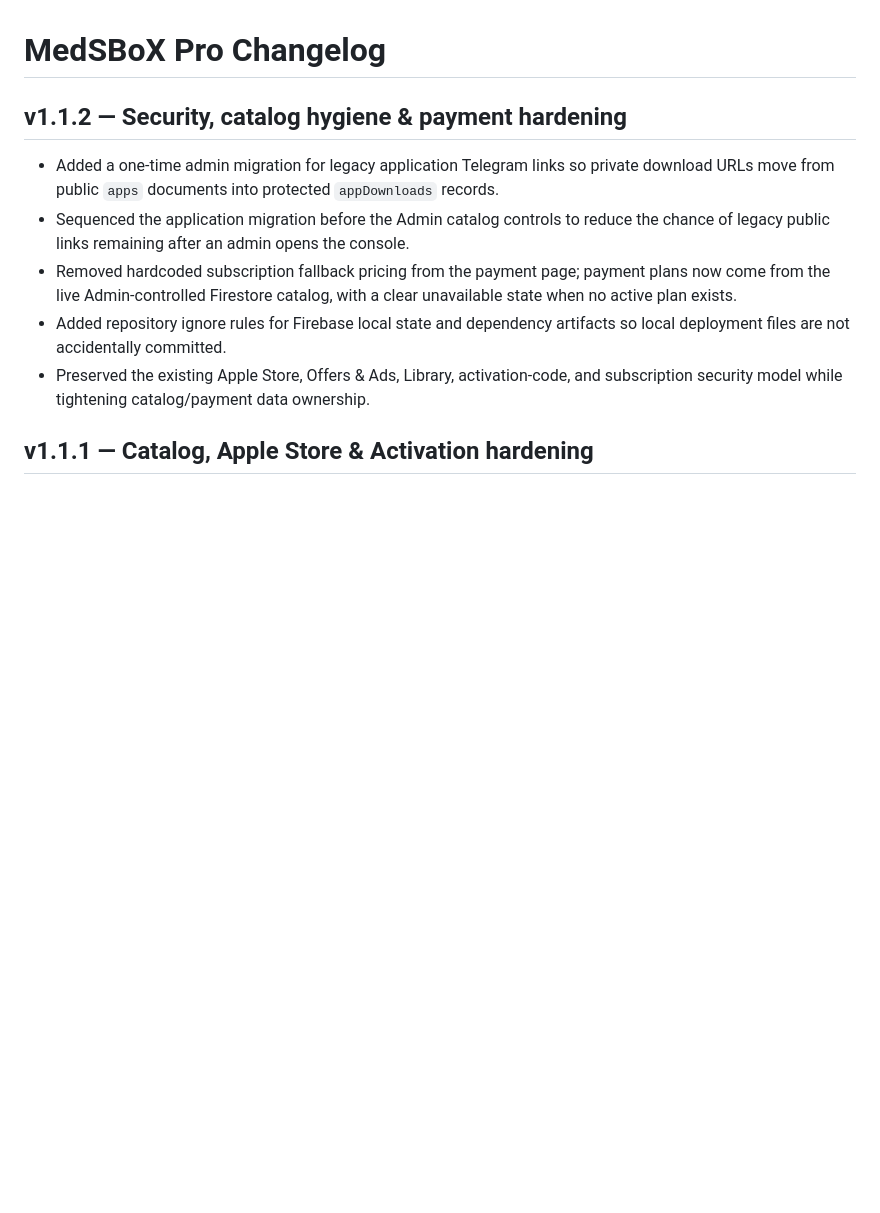
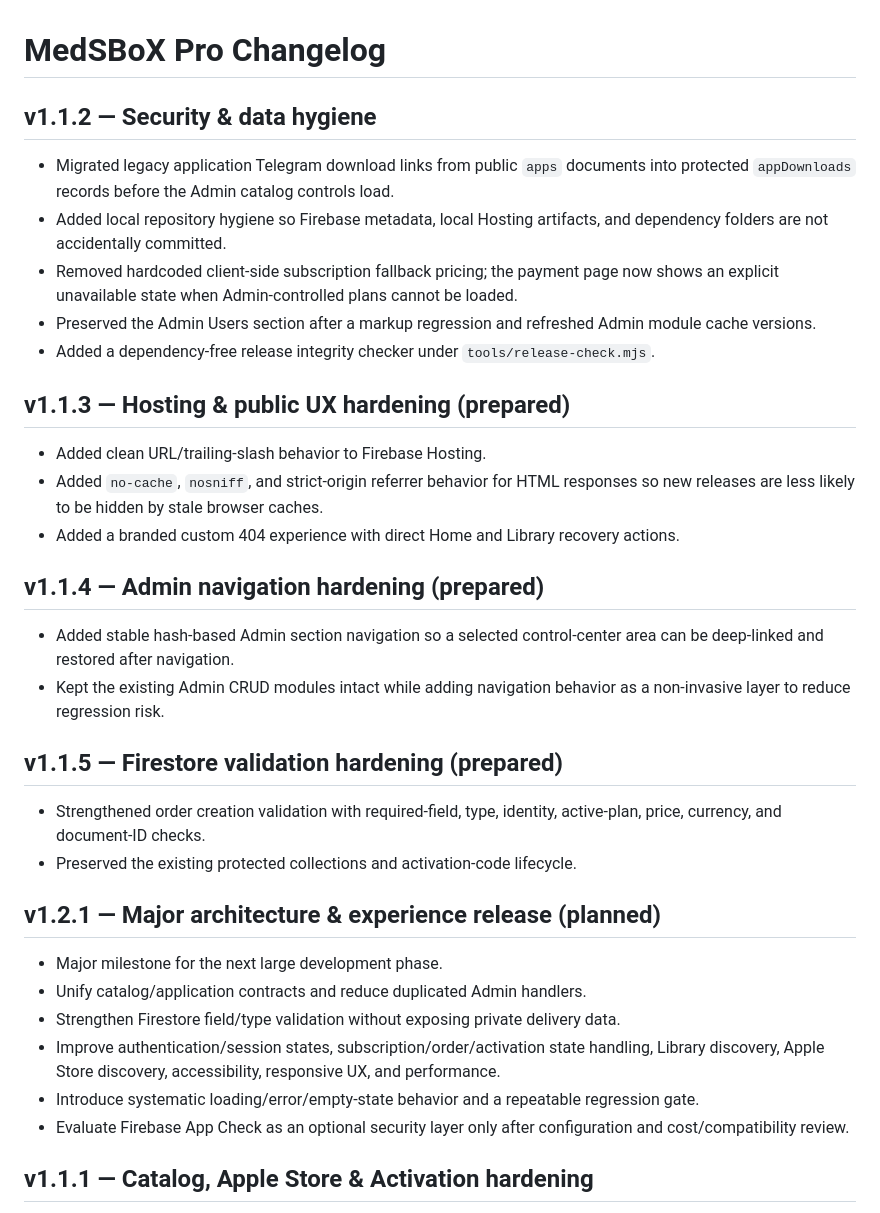
Before and after one commit to qmrmed/MedSBoX, a Markdown page: CHANGELOG.md, the part around the change. Rendered like a GitHub page; blank space fills up the shorter version.

Commit message:
docs: record staged v1.1.3-v1.1.5 improvements and v1.2.1 scope

```diff
--- a/CHANGELOG.md
+++ b/CHANGELOG.md
@@ -1,12 +1,37 @@
 # MedSBoX Pro Changelog
 
-## v1.1.2 — Security, catalog hygiene & payment hardening
+## v1.1.2 — Security & data hygiene
 
-- Added a one-time admin migration for legacy application Telegram links so private download URLs move from public `apps` documents into protected `appDownloads` records.
-- Sequenced the application migration before the Admin catalog controls to reduce the chance of legacy public links remaining after an admin opens the console.
-- Removed hardcoded subscription fallback pricing from the payment page; payment plans now come from the live Admin-controlled Firestore catalog, with a clear unavailable state when no active plan exists.
-- Added repository ignore rules for Firebase local state and dependency artifacts so local deployment files are not accidentally committed.
-- Preserved the existing Apple Store, Offers & Ads, Library, activation-code, and subscription security model while tightening catalog/payment data ownership.
+- Migrated legacy application Telegram download links from public `apps` documents into protected `appDownloads` records before the Admin catalog controls load.
+- Added local repository hygiene so Firebase metadata, local Hosting artifacts, and dependency folders are not accidentally committed.
+- Removed hardcoded client-side subscription fallback pricing; the payment page now shows an explicit unavailable state when Admin-controlled plans cannot be loaded.
+- Preserved the Admin Users section after a markup regression and refreshed Admin module cache versions.
+- Added a dependency-free release integrity checker under `tools/release-check.mjs`.
+
+## v1.1.3 — Hosting & public UX hardening (prepared)
+
+- Added clean URL/trailing-slash behavior to Firebase Hosting.
+- Added `no-cache`, `nosniff`, and strict-origin referrer behavior for HTML responses so new releases are less likely to be hidden by stale browser caches.
+- Added a branded custom 404 experience with direct Home and Library recovery actions.
+
+## v1.1.4 — Admin navigation hardening (prepared)
+
+- Added stable hash-based Admin section navigation so a selected control-center area can be deep-linked and restored after navigation.
+- Kept the existing Admin CRUD modules intact while adding navigation behavior as a non-invasive layer to reduce regression risk.
+
+## v1.1.5 — Firestore validation hardening (prepared)
+
+- Strengthened order creation validation with required-field, type, identity, active-plan, price, currency, and document-ID checks.
+- Preserved the existing protected collections and activation-code lifecycle.
+
+## v1.2.1 — Major architecture & experience release (planned)
+
+- Major milestone for the next large development phase.
+- Unify catalog/application contracts and reduce duplicated Admin handlers.
+- Strengthen Firestore field/type validation without exposing private delivery data.
+- Improve authentication/session states, subscription/order/activation state handling, Library discovery, Apple Store discovery, accessibility, responsive UX, and performance.
+- Introduce systematic loading/error/empty-state behavior and a repeatable regression gate.
+- Evaluate Firebase App Check as an optional security layer only after configuration and cost/compatibility review.
 
 ## v1.1.1 — Catalog, Apple Store & Activation hardening
 
```
